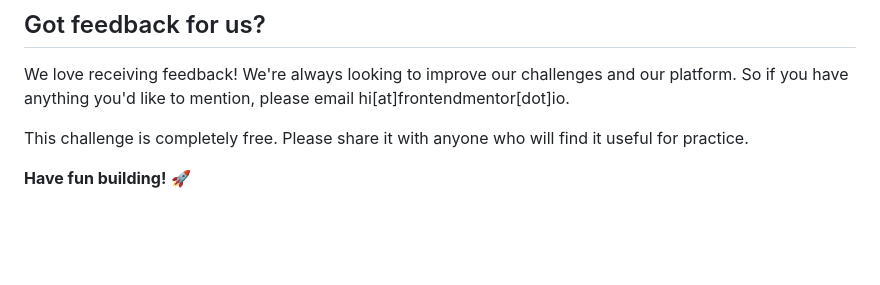
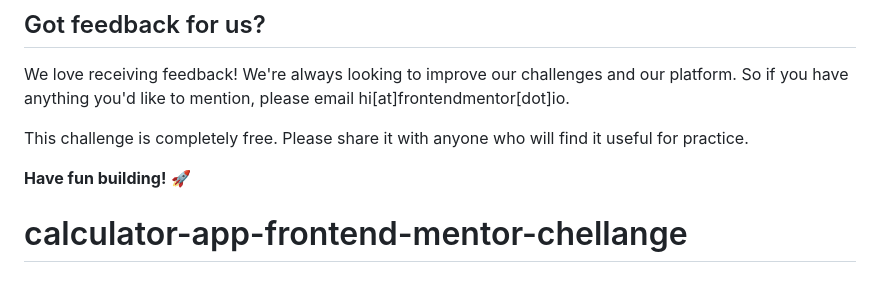
Before and after one commit to islombek124/calculator-app, a Markdown page: README.md, the part around the change. Drawn GitHub-style; blank space fills up the shorter version.

```diff
--- a/README.md
+++ b/README.md
@@ -92,3 +92,4 @@ We love receiving feedback! We're always looking to improve our challenges and o
 This challenge is completely free. Please share it with anyone who will find it useful for practice.
 
 **Have fun building!** 🚀
+# calculator-app-frontend-mentor-chellange
```
